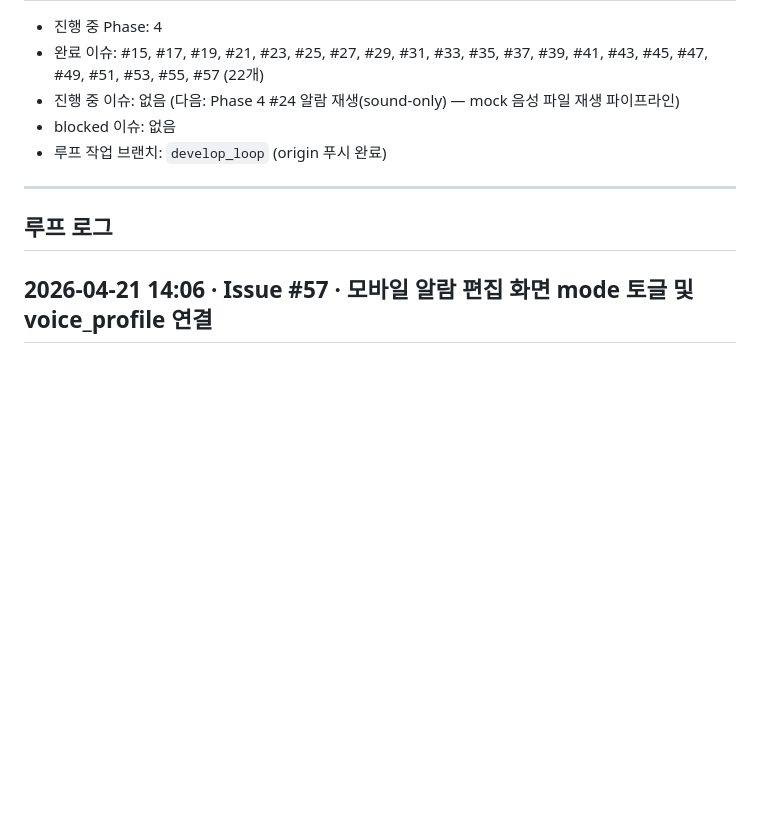
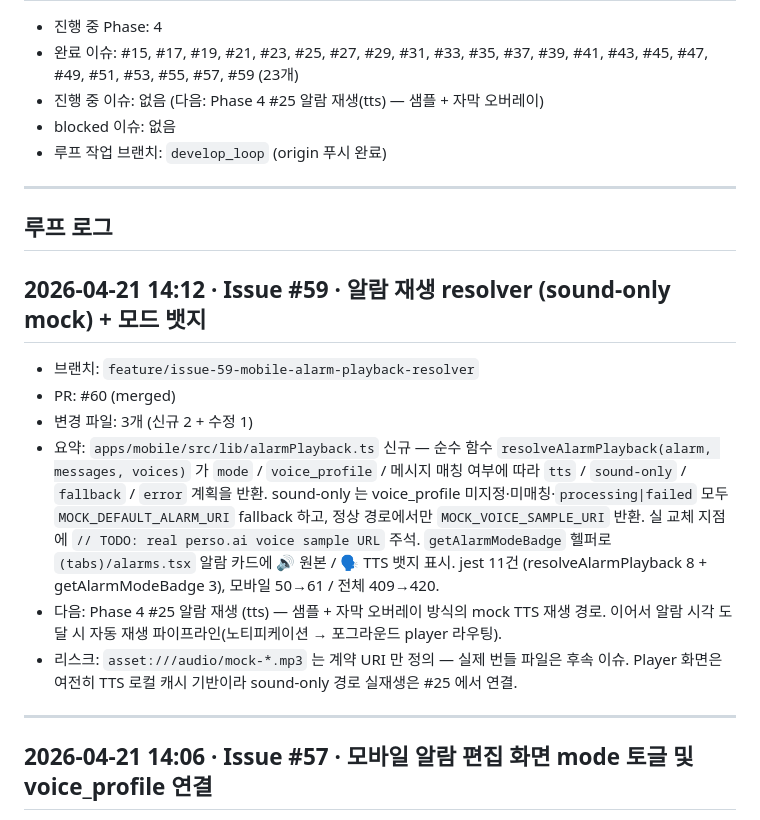
Before and after one commit to perso-devrel/voice_alarm, a Markdown page: PROGRESS.md, the part around one of its changes. Drawn GitHub-style; blank space fills up the shorter version.

Commit message:
docs(docs): PROGRESS.md 업데이트 — #59 완료 기록

```diff
--- a/PROGRESS.md
+++ b/PROGRESS.md
@@ -2,13 +2,23 @@
 
 - 진행 중 Phase: 4
-- 완료 이슈: #15, #17, #19, #21, #23, #25, #27, #29, #31, #33, #35, #37, #39, #41, #43, #45, #47, #49, #51, #53, #55, #57 (22개)
-- 진행 중 이슈: 없음 (다음: Phase 4 #24 알람 재생(sound-only) — mock 음성 파일 재생 파이프라인)
+- 완료 이슈: #15, #17, #19, #21, #23, #25, #27, #29, #31, #33, #35, #37, #39, #41, #43, #45, #47, #49, #51, #53, #55, #57, #59 (23개)
+- 진행 중 이슈: 없음 (다음: Phase 4 #25 알람 재생(tts) — 샘플 + 자막 오버레이)
 - blocked 이슈: 없음
 - 루프 작업 브랜치: `develop_loop` (origin 푸시 완료)
 
 ---
 
 ## 루프 로그
+
+## 2026-04-21 14:12 · Issue #59 · 알람 재생 resolver (sound-only mock) + 모드 뱃지
+- 브랜치: `feature/issue-59-mobile-alarm-playback-resolver`
+- PR: #60 (merged)
+- 변경 파일: 3개 (신규 2 + 수정 1)
+- 요약: `apps/mobile/src/lib/alarmPlayback.ts` 신규 — 순수 함수 `resolveAlarmPlayback(alarm, messages, voices)` 가 `mode` / `voice_profile` / 메시지 매칭 여부에 따라 `tts` / `sound-only` / `fallback` / `error` 계획을 반환. sound-only 는 voice_profile 미지정·미매칭·`processing|failed` 모두 `MOCK_DEFAULT_ALARM_URI` fallback 하고, 정상 경로에서만 `MOCK_VOICE_SAMPLE_URI` 반환. 실 교체 지점에 `// TODO: real perso.ai voice sample URL` 주석. `getAlarmModeBadge` 헬퍼로 `(tabs)/alarms.tsx` 알람 카드에 🔊 원본 / 🗣️ TTS 뱃지 표시. jest 11건 (resolveAlarmPlayback 8 + getAlarmModeBadge 3), 모바일 50→61 / 전체 409→420.
+- 다음: Phase 4 #25 알람 재생 (tts) — 샘플 + 자막 오버레이 방식의 mock TTS 재생 경로. 이어서 알람 시각 도달 시 자동 재생 파이프라인(노티피케이션 → 포그라운드 player 라우팅).
+- 리스크: `asset:///audio/mock-*.mp3` 는 계약 URI 만 정의 — 실제 번들 파일은 후속 이슈. Player 화면은 여전히 TTS 로컬 캐시 기반이라 sound-only 경로 실재생은 #25 에서 연결.
+
+---
 
 ## 2026-04-21 14:06 · Issue #57 · 모바일 알람 편집 화면 mode 토글 및 voice_profile 연결
 - 브랜치: `feature/issue-57-mobile-alarm-mode-ui`
```
Also changed, not shown: other parts of PROGRESS.md (+1 -1 lines).
